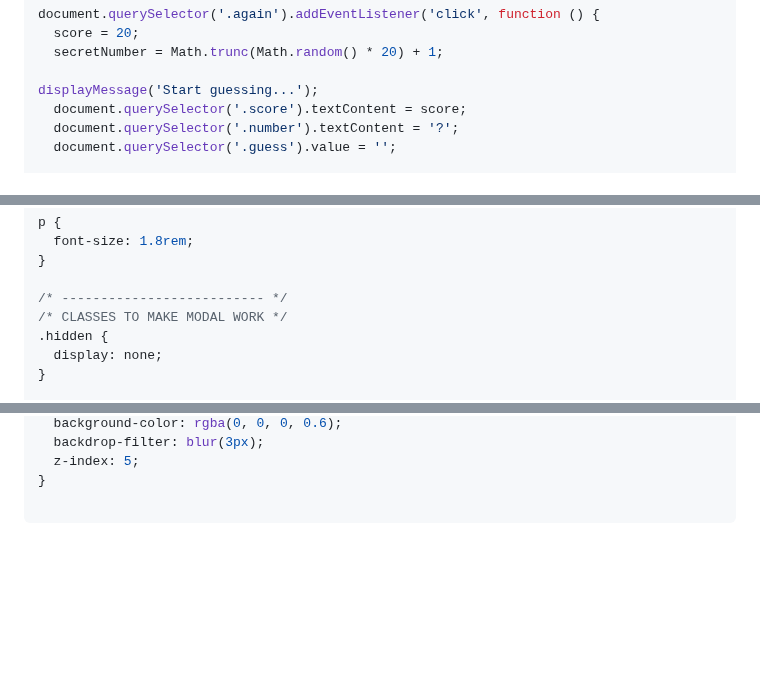
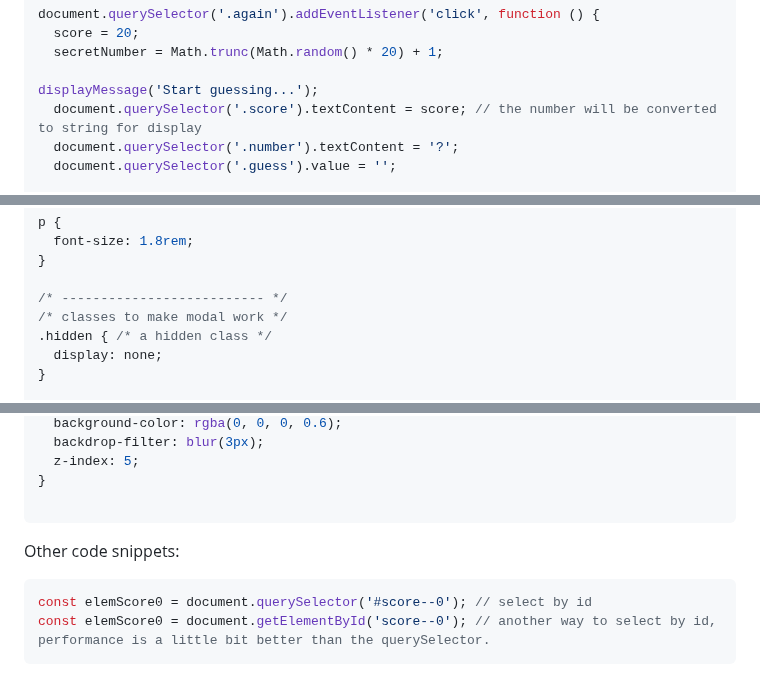
Before and after one commit to lisa-lumos/JavaScript, a Markdown page: 03-js-in-browser-DOM-events.md, 3 parts joined by grey strips. Drawn GitHub-style; blank space fills up the shorter version.

Commit message:
update js class manipulation

````diff
--- a/03-js-in-browser-DOM-events.md
+++ b/03-js-in-browser-DOM-events.md
@@ -136,7 +136,7 @@ document.querySelector('.again').addEventListener('click', function () {
   secretNumber = Math.trunc(Math.random() * 20) + 1;
 
 displayMessage('Start guessing...');
-  document.querySelector('.score').textContent = score;
+  document.querySelector('.score').textContent = score; // the number will be converted to string for display
   document.querySelector('.number').textContent = '?';
   document.querySelector('.guess').value = '';
 
@@ -404,8 +404,8 @@ p {
 }
 
 /* -------------------------- */
-/* CLASSES TO MAKE MODAL WORK */
-.hidden {
+/* classes to make modal work */
+.hidden { /* a hidden class */
   display: none;
 }
 
@@ -435,3 +435,9 @@ p {
 }
 
 ```
+
+Other code snippets:
+```js
+const elemScore0 = document.querySelector('#score--0'); // select by id
+const elemScore0 = document.getElementById('score--0'); // another way to select by id, performance is a little bit better than the querySelector.
+```
````
